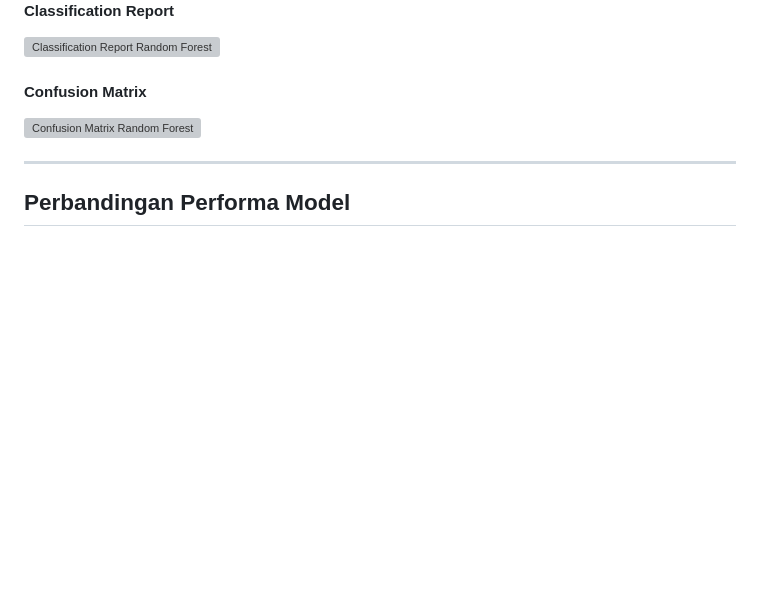
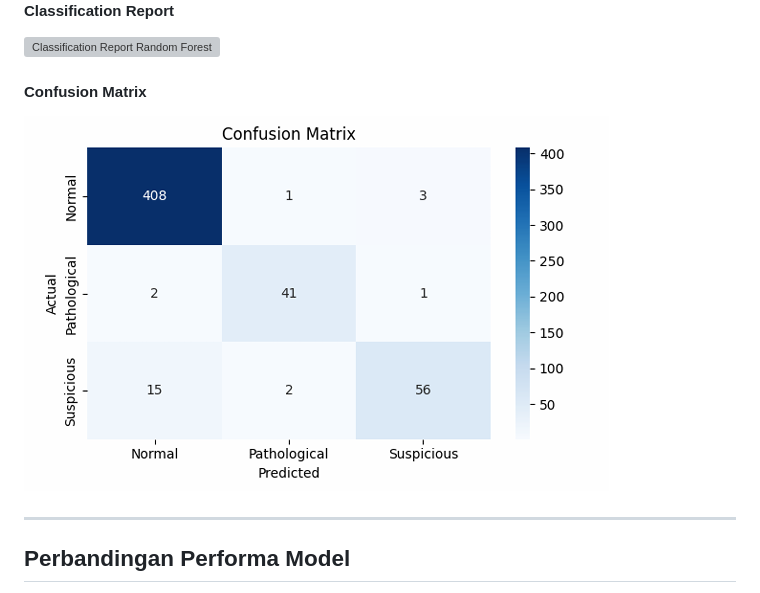
Before and after one commit to ys124xkd/fetal-health-app, a Markdown page: README.md, the part around the change. Rendered like a GitHub page; blank space fills up the shorter version; grey boxes are pictures that could not be loaded.

```diff
--- a/README.md
+++ b/README.md
@@ -200,7 +200,7 @@ Berikut merupakan hasil evaluasi model **Random Forest** yang ditampilkan dalam
 
 #### Confusion Matrix
 
-![Confusion Matrix Random Forest](assets/confusion_matrix_random_forest.png)
+![Confusion Matrix Random Forest](assets/confusion_matrix_rf.png)
 
 ---
 
```
